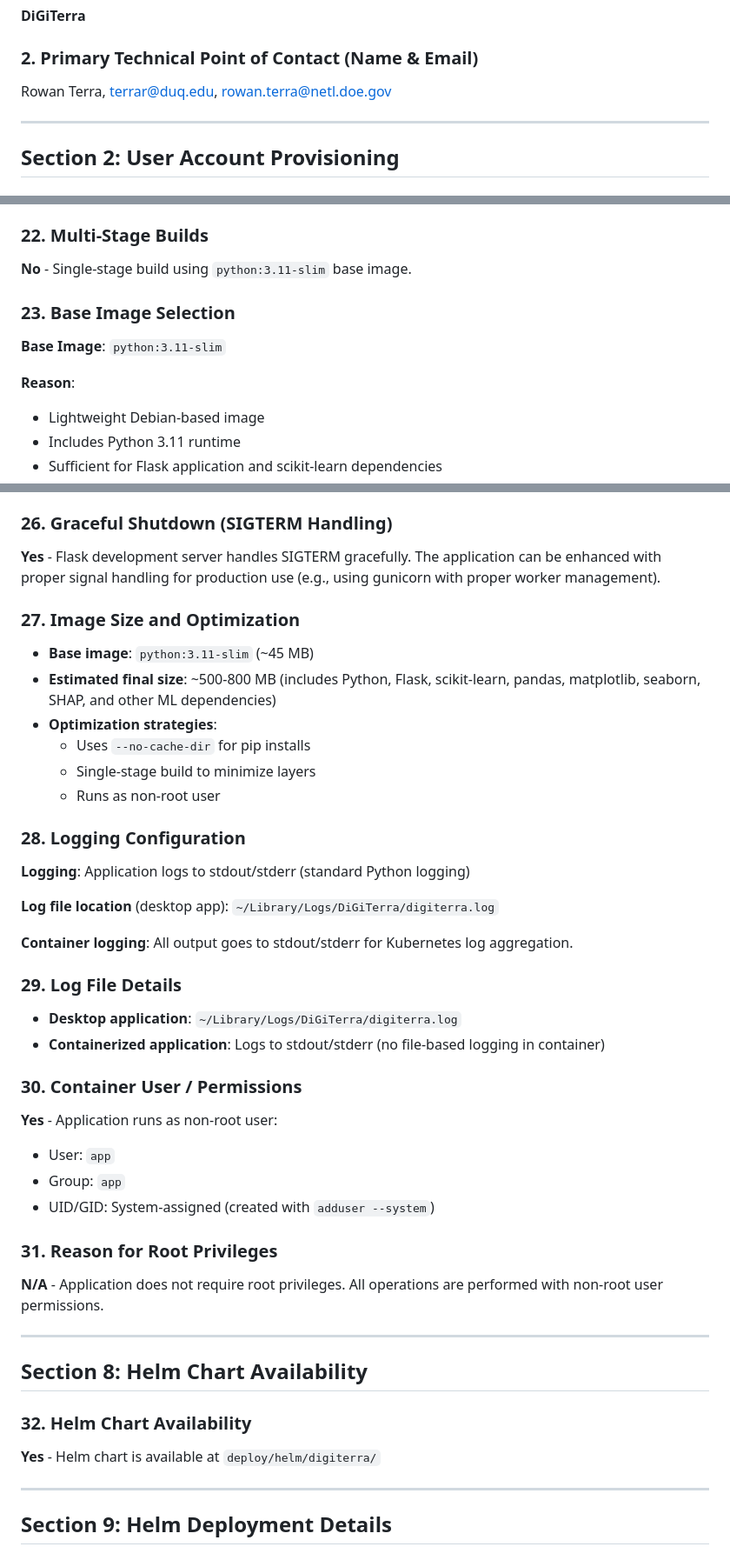
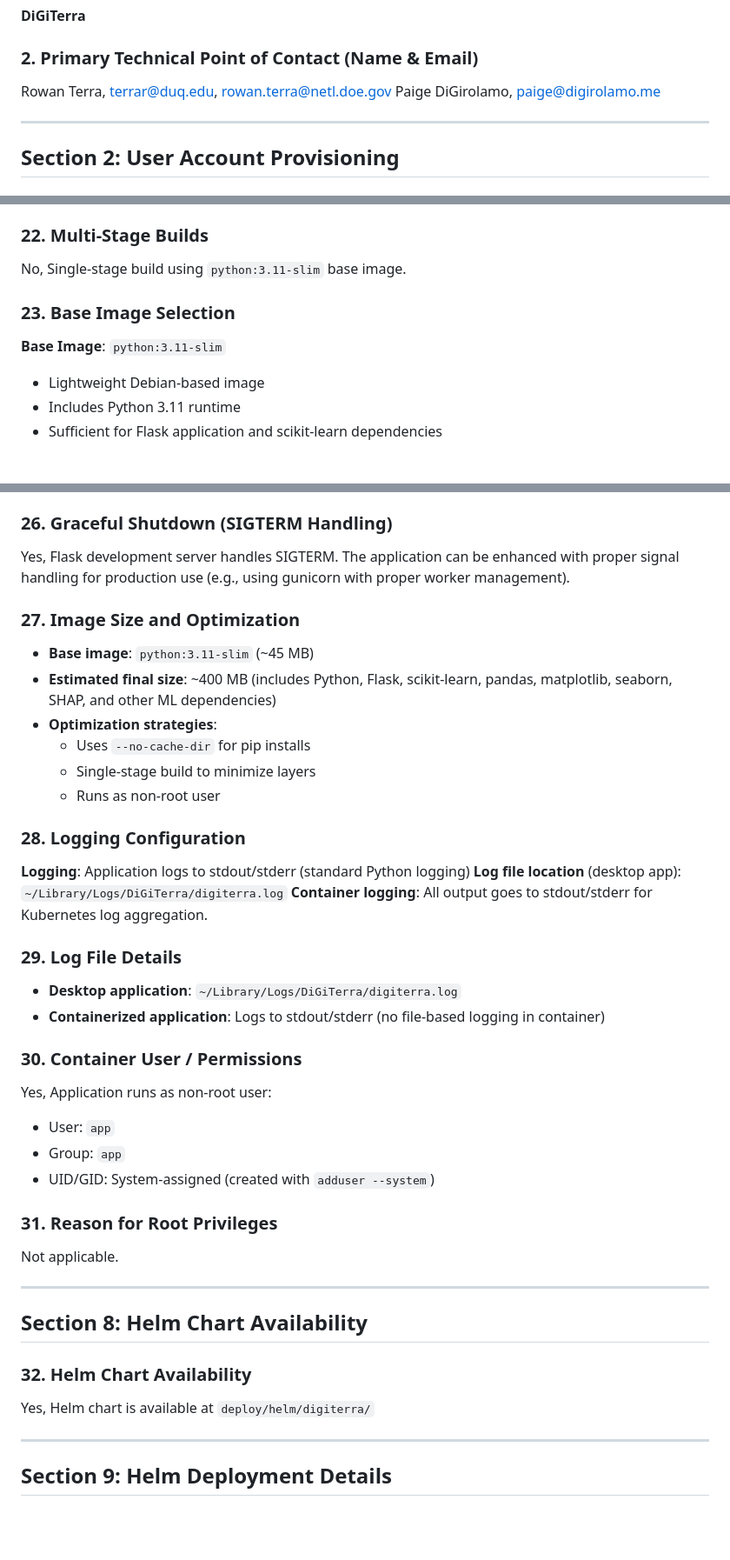
Before and after one commit to rowanterra/DiGiTerra, a Markdown page: docs/EDX_Incubator_Phase2_Application_Answers.md, 3 parts joined by grey strips. Shown at 87% size. Drawn GitHub-style; blank space fills up the shorter version.

```diff
--- a/docs/EDX_Incubator_Phase2_Application_Answers.md
+++ b/docs/EDX_Incubator_Phase2_Application_Answers.md
@@ -8,6 +8,7 @@ Completed by Rowan Terra and Paige DiGirolamo
 
 ### 2. Primary Technical Point of Contact (Name & Email)
 Rowan Terra, terrar@duq.edu, rowan.terra@netl.doe.gov
+Paige DiGirolamo, paige@digirolamo.me
 
 ---
 
@@ -125,12 +128,10 @@ Currently, the application is built manually using PyInstaller.
 - `PYTHONUNBUFFERED=1`: Ensures Python output is unbuffered for proper logging
 
 ### 22. Multi-Stage Builds
-**No** - Single-stage build using `python:3.11-slim` base image.
+No, Single-stage build using `python:3.11-slim` base image.
 
 ### 23. Base Image Selection
 **Base Image**: `python:3.11-slim`
-
-**Reason**:
 - Lightweight Debian-based image
 - Includes Python 3.11 runtime
 - Sufficient for Flask application and scikit-learn dependencies
@@ -144,11 +145,11 @@ Currently, the application is built manually using PyInstaller.
 - **CMD**: `["python", "app.py"]`
 
 ### 26. Graceful Shutdown (SIGTERM Handling)
-**Yes** - Flask development server handles SIGTERM gracefully. The application can be enhanced with proper signal handling for production use (e.g., using gunicorn with proper worker management).
+Yes, Flask development server handles SIGTERM. The application can be enhanced with proper signal handling for production use (e.g., using gunicorn with proper worker management).
 
 ### 27. Image Size and Optimization
 - **Base image**: `python:3.11-slim` (~45 MB)
-- **Estimated final size**: ~500-800 MB (includes Python, Flask, scikit-learn, pandas, matplotlib, seaborn, SHAP, and other ML dependencies)
+- **Estimated final size**: ~400 MB (includes Python, Flask, scikit-learn, pandas, matplotlib, seaborn, SHAP, and other ML dependencies)
 - **Optimization strategies**:
   - Uses `--no-cache-dir` for pip installs
   - Single-stage build to minimize layers
@@ -156,9 +157,7 @@ Currently, the application is built manually using PyInstaller.
 
 ### 28. Logging Configuration
 **Logging**: Application logs to stdout/stderr (standard Python logging)
-
 **Log file location** (desktop app): `~/Library/Logs/DiGiTerra/digiterra.log`
-
 **Container logging**: All output goes to stdout/stderr for Kubernetes log aggregation.
 
 ### 29. Log File Details
@@ -166,20 +165,20 @@ Currently, the application is built manually using PyInstaller.
 - **Containerized application**: Logs to stdout/stderr (no file-based logging in container)
 
 ### 30. Container User / Permissions
-**Yes** - Application runs as non-root user:
+Yes, Application runs as non-root user:
 - User: `app`
 - Group: `app`
 - UID/GID: System-assigned (created with `adduser --system`)
 
 ### 31. Reason for Root Privileges
-**N/A** - Application does not require root privileges. All operations are performed with non-root user permissions.
+Not applicable.
 
 ---
 
 ## Section 8: Helm Chart Availability
 
 ### 32. Helm Chart Availability
-**Yes** - Helm chart is available at `deploy/helm/digiterra/`
+Yes, Helm chart is available at `deploy/helm/digiterra/`
 
 ---
 
```
Also changed, not shown: other parts of docs/EDX_Incubator_Phase2_Application_Answers.md (+22 -39 lines).
